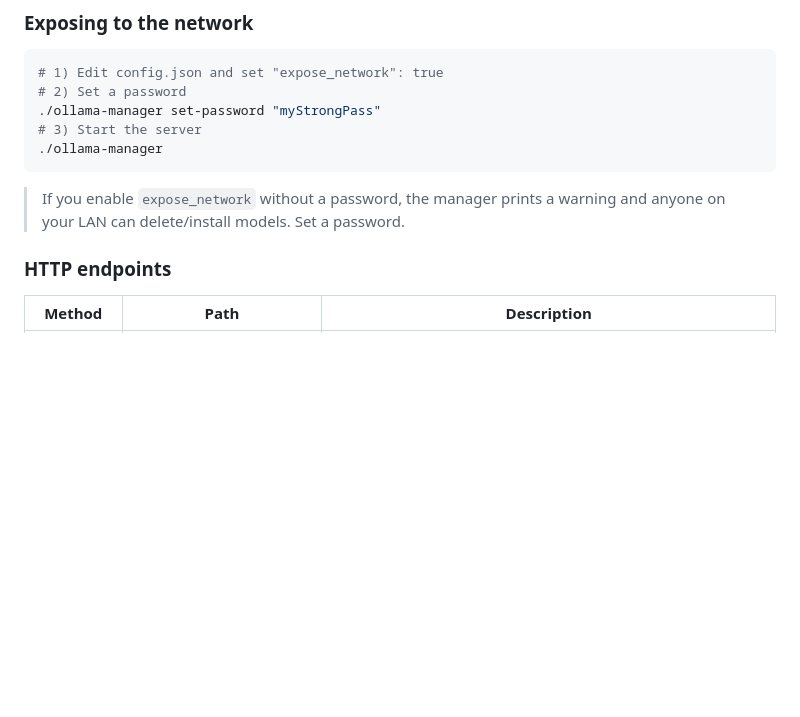
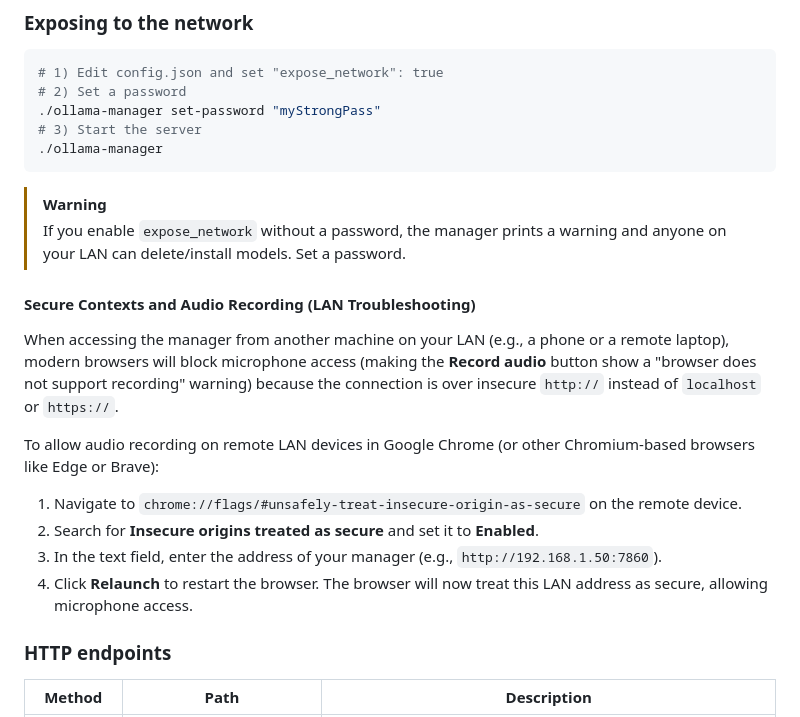
Before and after one commit to jonathanhecl/ollama-manager, a Markdown page: README.md, the part around the change. Rendered like a GitHub page; blank space fills up the shorter version.

Commit message:
docs: add instructions for enabling microphone access on remote LAN devices via insecure origins flag

````diff
--- a/README.md
+++ b/README.md
@@ -88,8 +88,18 @@ restarting the process to take effect (the UI warns you).
 ./ollama-manager
 ```
 
+> [!WARNING]
 > If you enable `expose_network` without a password, the manager prints a
 > warning and anyone on your LAN can delete/install models. Set a password.
+
+#### Secure Contexts and Audio Recording (LAN Troubleshooting)
+When accessing the manager from another machine on your LAN (e.g., a phone or a remote laptop), modern browsers will block microphone access (making the **Record audio** button show a "browser does not support recording" warning) because the connection is over insecure `http://` instead of `localhost` or `https://`.
+
+To allow audio recording on remote LAN devices in Google Chrome (or other Chromium-based browsers like Edge or Brave):
+1. Navigate to `chrome://flags/#unsafely-treat-insecure-origin-as-secure` on the remote device.
+2. Search for **Insecure origins treated as secure** and set it to **Enabled**.
+3. In the text field, enter the address of your manager (e.g., `http://192.168.1.50:7860`).
+4. Click **Relaunch** to restart the browser. The browser will now treat this LAN address as secure, allowing microphone access.
 
 ### HTTP endpoints
 
````
